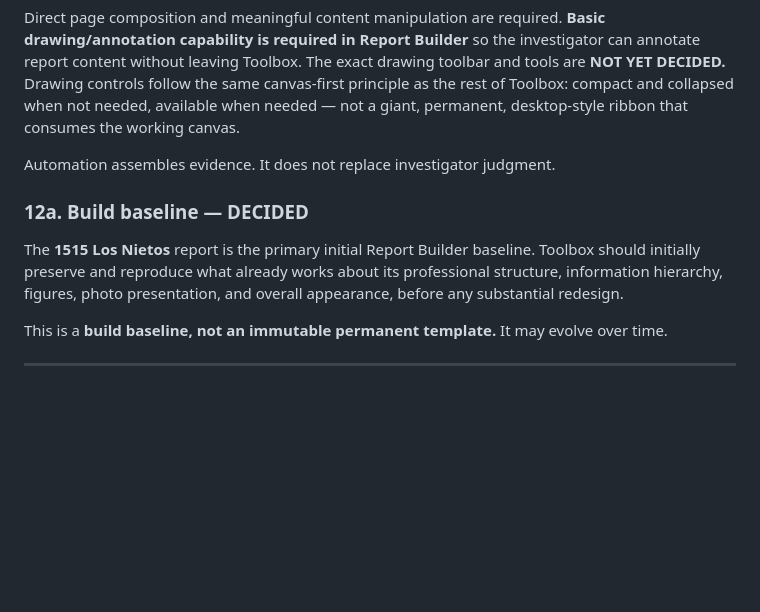
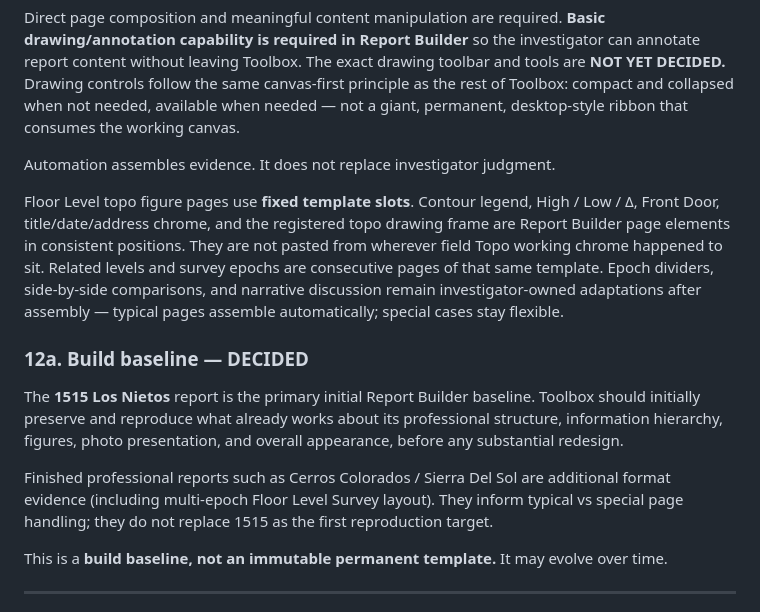
Before and after one commit to tappel003-byte/Toolbox-V3, a Markdown page: VISION.md, the part around the change. GitHub-like rendering; blank space fills up the shorter version.

```diff
--- a/VISION.md
+++ b/VISION.md
@@ -323,9 +323,13 @@ Direct page composition and meaningful content manipulation are required. **Basi
 
 Automation assembles evidence. It does not replace investigator judgment.
 
+Floor Level topo figure pages use **fixed template slots**. Contour legend, High / Low / Δ, Front Door, title/date/address chrome, and the registered topo drawing frame are Report Builder page elements in consistent positions. They are not pasted from wherever field Topo working chrome happened to sit. Related levels and survey epochs are consecutive pages of that same template. Epoch dividers, side-by-side comparisons, and narrative discussion remain investigator-owned adaptations after assembly — typical pages assemble automatically; special cases stay flexible.
+
 ### 12a. Build baseline — DECIDED
 
 The **1515 Los Nietos** report is the primary initial Report Builder baseline. Toolbox should initially preserve and reproduce what already works about its professional structure, information hierarchy, figures, photo presentation, and overall appearance, before any substantial redesign.
+
+Finished professional reports such as Cerros Colorados / Sierra Del Sol are additional format evidence (including multi-epoch Floor Level Survey layout). They inform typical vs special page handling; they do not replace 1515 as the first reproduction target.
 
 This is a **build baseline, not an immutable permanent template.** It may evolve over time.
 
```
Also changed, not shown: DECISIONS.md (+9 -2 lines).
